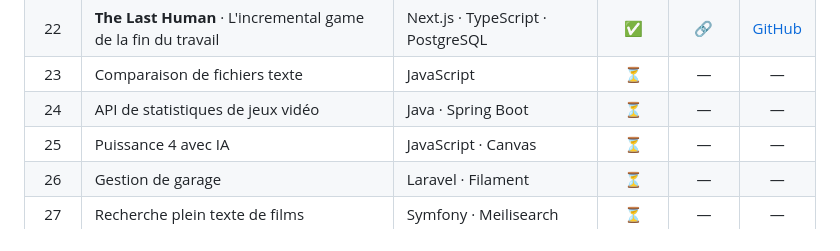
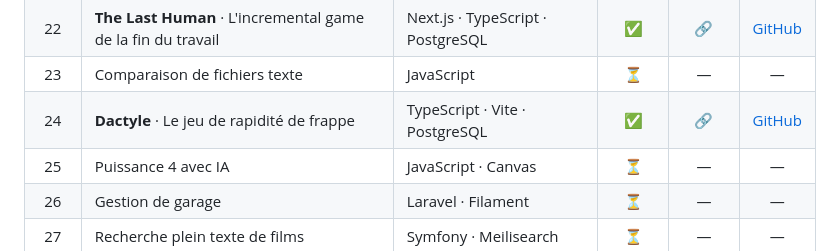
Before and after one commit to PierreWZK/30DaysProjects, a Markdown page: README.md, the part around the change. Drawn GitHub-style.

Commit message:
feat(vitrine): ajoute Dactyle (jour 24)
Co-Authored-By: Claude Sonnet 5.5 <noreply@anthropic.com>

```diff
--- a/README.md
+++ b/README.md
@@ -37,7 +37,7 @@ Chaque projet a **son propre dépôt GitHub** et sa propre adresse en ligne : vo
 | 21 | **Voyant** · Ton contrôle technique en 3D | Three.js · Gemini · Node.js | ✅ | [🔗](https://voyant.projectp.fr/) | [GitHub](https://github.com/PierreWZK/Voyant) |
 | 22 | **The Last Human** · L'incremental game de la fin du travail | Next.js · TypeScript · PostgreSQL | ✅ | [🔗](https://thelasthuman.projectp.fr/) | [GitHub](https://github.com/PierreWZK/the-last-human) |
 | 23 | Comparaison de fichiers texte | JavaScript | ⏳ | — | — |
-| 24 | API de statistiques de jeux vidéo | Java · Spring Boot | ⏳ | — | — |
+| 24 | **Dactyle** · Le jeu de rapidité de frappe | TypeScript · Vite · PostgreSQL | ✅ | [🔗](https://dactyle.projectp.fr/) | [GitHub](https://github.com/PierreWZK/day-24) |
 | 25 | Puissance 4 avec IA | JavaScript · Canvas | ⏳ | — | — |
 | 26 | Gestion de garage | Laravel · Filament | ⏳ | — | — |
 | 27 | Recherche plein texte de films | Symfony · Meilisearch | ⏳ | — | — |
```
Also changed, not shown: preview-days-images/day24_dactyle.png (added), 1 other file.
